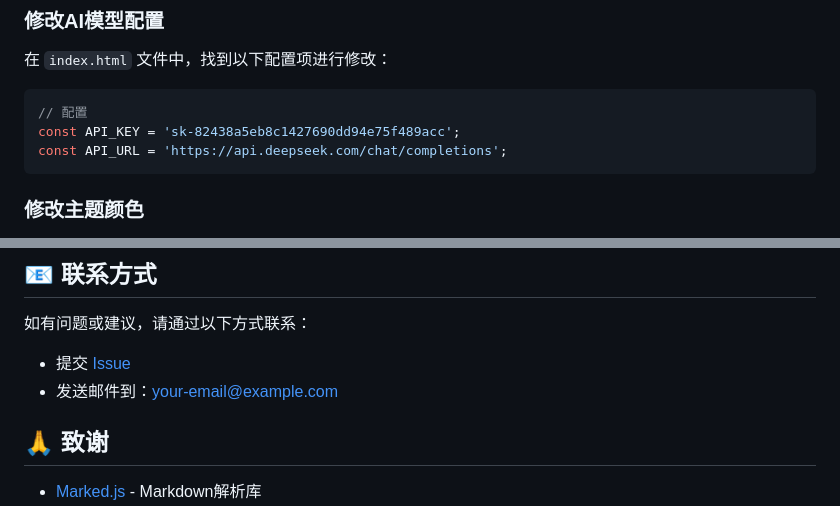
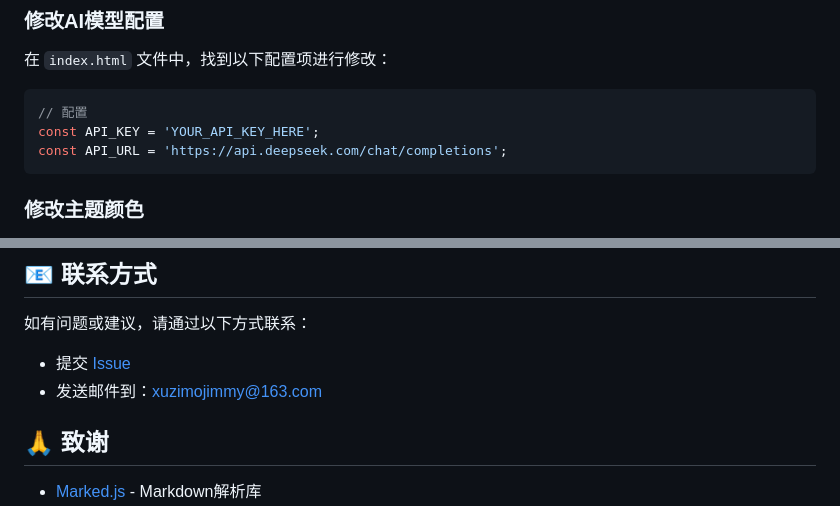
Before and after one commit to Jimmy-xuzimo/AI-Assistant, a Markdown page: readme.md, 2 parts joined by grey strips. Rendered like a GitHub page.

````diff
--- a/readme.md
+++ b/readme.md
@@ -128,7 +128,7 @@ ai-assistant-interface/
 
 ```javascript
 // 配置
-const API_KEY = 'sk-82438a5eb8c1427690dd94e75f489acc';
+const API_KEY = 'YOUR_API_KEY_HERE';
 const API_URL = 'https://api.deepseek.com/chat/completions';
 ```
 
@@ -214,8 +214,8 @@ const API_URL = 'https://api.deepseek.com/chat/completions';
 
 如有问题或建议，请通过以下方式联系：
 
-- 提交 [Issue](https://github.com/yourusername/ai-assistant-interface/issues)
-- 发送邮件到：your-email@example.com
+- 提交 [Issue](https://github.com/Jimmy-xuzimo/AI-Assistant/issues)
+- 发送邮件到：xuzimojimmy@163.com
 
 ## 🙏 致谢
 
````
